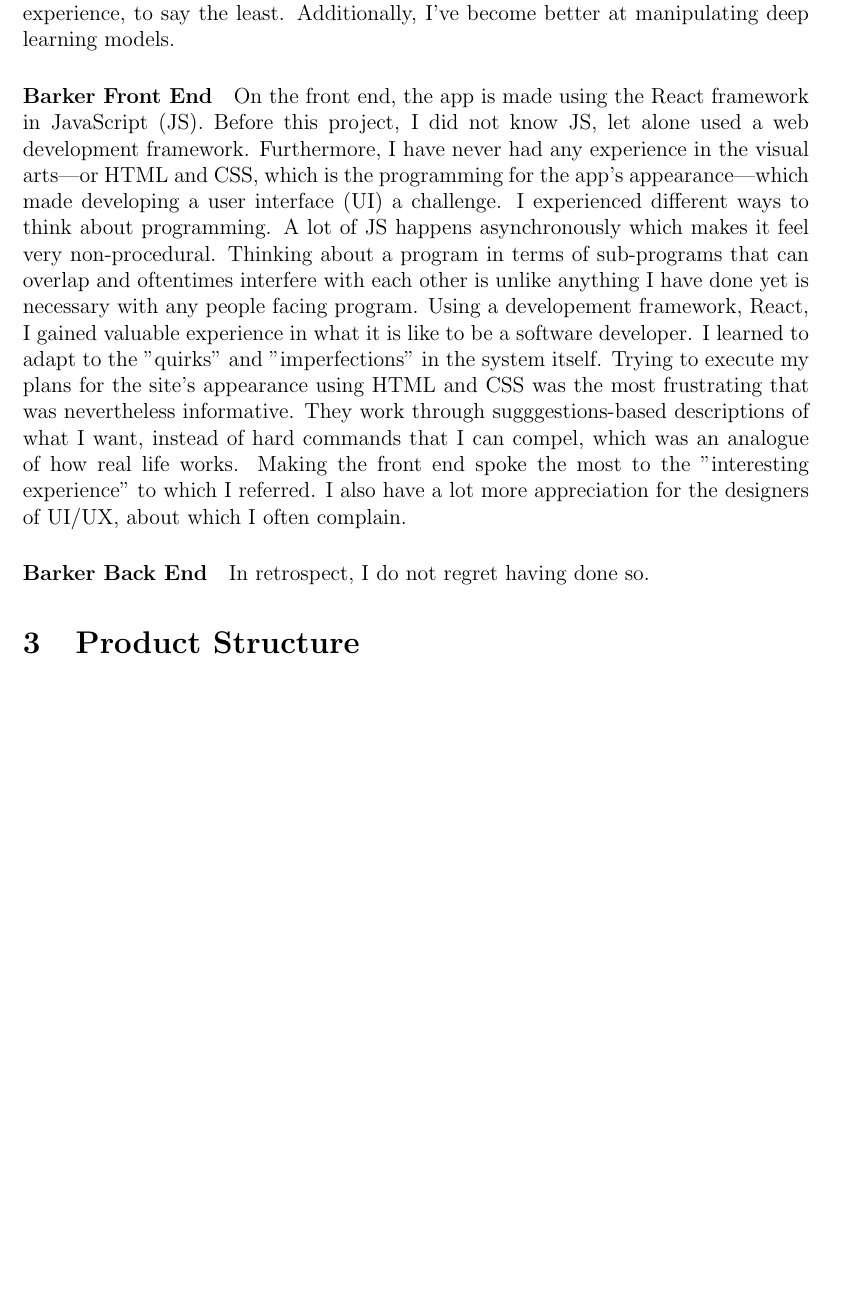
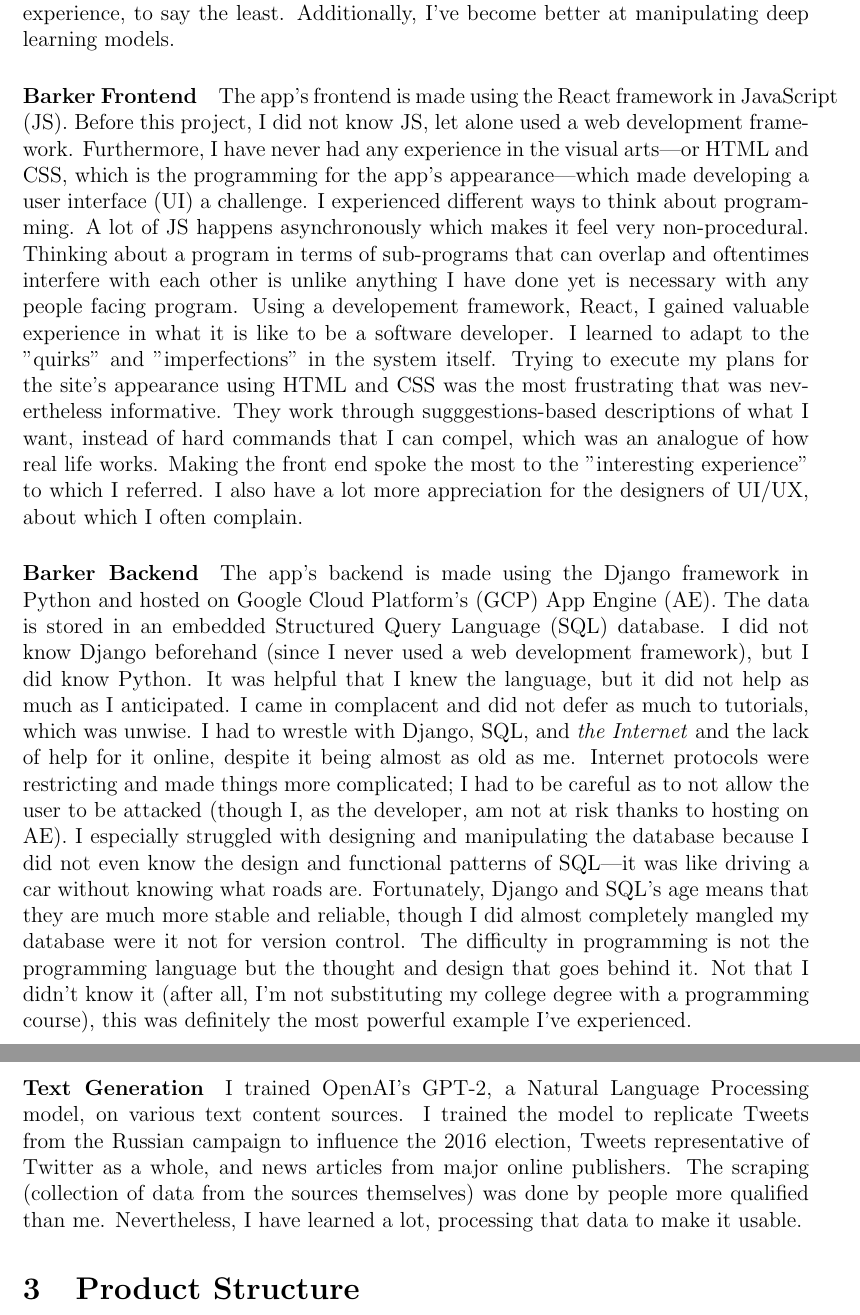
Before and after one commit to LeoLinRui/SSTP, a LaTeX document (Final Paper/SSTP_Paper.tex): part of page 4 of 5 before the commit and two parts of pages 4 and 5 of 6 after it, the two joined at a grey line, cut so that both start at the same text, the shorter picture padded with empty space. Compiled offline with pdfLaTeX.

Commit message:
Update SSTP_Paper.tex

```diff
--- a/Final Paper/SSTP_Paper.tex
+++ b/Final Paper/SSTP_Paper.tex
@@ -47,12 +47,11 @@
 
 \paragraph{}My work revolves around making Barker app and its text content. I learned to be a super-full-stack developer from knowing nothing about web developement. Previously, I learned programming languages and frameworks the "proper way," as in, I took an intro class (or an entire course in the case of Java in AP CS-A). Because of the short time that the SSTP allows, I had to come in blind. It was an interesting experience, to say the least. Additionally, I've become better at manipulating deep learning models.
 
+\paragraph{Barker Frontend}The app's frontend is made using the React framework in JavaScript (JS). Before this project, I did not know JS, let alone used a web development framework. Furthermore, I have never had any experience in the visual arts---or HTML and CSS, which is the programming for the app's appearance---which made developing a user interface (UI) a challenge. I experienced different ways to think about programming. A lot of JS happens asynchronously which makes it feel very non-procedural. Thinking about a program in terms of sub-programs that can overlap and oftentimes interfere with each other is unlike anything I have done yet is necessary with any people facing program. Using a developement framework, React, I gained valuable experience in what it is like to be a software developer. I learned to adapt to the "quirks" and "imperfections" in the system itself. Trying to execute my plans for the site's appearance using HTML and CSS was the most frustrating that was nevertheless informative. They work through sugggestions-based descriptions of what I want, instead of hard commands that I can compel, which was an analogue of how real life works. Making the front end spoke the most to the "interesting experience" to which I referred. I also have a lot more appreciation for the designers of UI/UX, about which I often complain.
 
-\paragraph{Barker Front End} On the front end, the app is made using the React framework in JavaScript (JS). Before this project, I did not know JS, let alone used a web development framework. Furthermore, I have never had any experience in the visual arts---or HTML and CSS, which is the programming for the app's appearance---which made developing a user interface (UI) a challenge. I experienced different ways to think about programming. A lot of JS happens asynchronously which makes it feel very non-procedural. Thinking about a program in terms of sub-programs that can overlap and oftentimes interfere with each other is unlike anything I have done yet is necessary with any people facing program. Using a developement framework, React, I gained valuable experience in what it is like to be a software developer. I learned to adapt to the "quirks" and "imperfections" in the system itself. Trying to execute my plans for the site's appearance using HTML and CSS was the most frustrating that was nevertheless informative. They work through sugggestions-based descriptions of what I want, instead of hard commands that I can compel, which was an analogue of how real life works. Making the front end spoke the most to the "interesting experience" to which I referred. I also have a lot more appreciation for the designers of UI/UX, about which I often complain.
+\paragraph{Barker Backend}The app's backend is made using the Django framework in Python and hosted on Google Cloud Platform's (GCP) App Engine (AE). The data is stored in an embedded Structured Query Language (SQL) database. I did not know Django beforehand (since I never used a web development framework), but I did know Python. It was helpful that I knew the language, but it did not help as much as I anticipated. I came in complacent and did not defer as much to tutorials, which was unwise. I had to wrestle with Django, SQL, and \emph{the Internet} and the lack of help for it online, despite it being almost as old as me. Internet protocols were restricting and made things more complicated; I had to be careful as to not allow the user to be attacked (though I, as the developer, am not at risk thanks to hosting on AE). I especially struggled with designing and manipulating the database because I did not even know the design and functional patterns of SQL---it was like driving a car without knowing what roads are. Fortunately, Django and SQL's age means that they are much more stable and reliable, though I did almost completely mangled my database were it not for version control. The difficulty in programming is not the programming language but the thought and design that goes behind it. Not that I didn't know it (after all, I'm not substituting my college degree with a programming course), this was definitely the most powerful example I've experienced.
 
-\paragraph{Barker Back End}
-
-In retrospect, I do not regret having done so.
+\paragraph{Text Generation}I trained OpenAI's GPT-2, a Natural Language Processing model, on various text content sources. I trained the model to replicate Tweets from the Russian campaign to influence the 2016 election, Tweets representative of Twitter as a whole, and news articles from major online publishers. The scraping (collection of data from the sources themselves) was done by people more qualified than me. Nevertheless, I have learned a lot, processing that data to make it usable.
 
 
 % Are we gonna bother with this?
```
Also changed, not shown: Final Paper/SSTP_Paper.tex (2 more changed lines).
